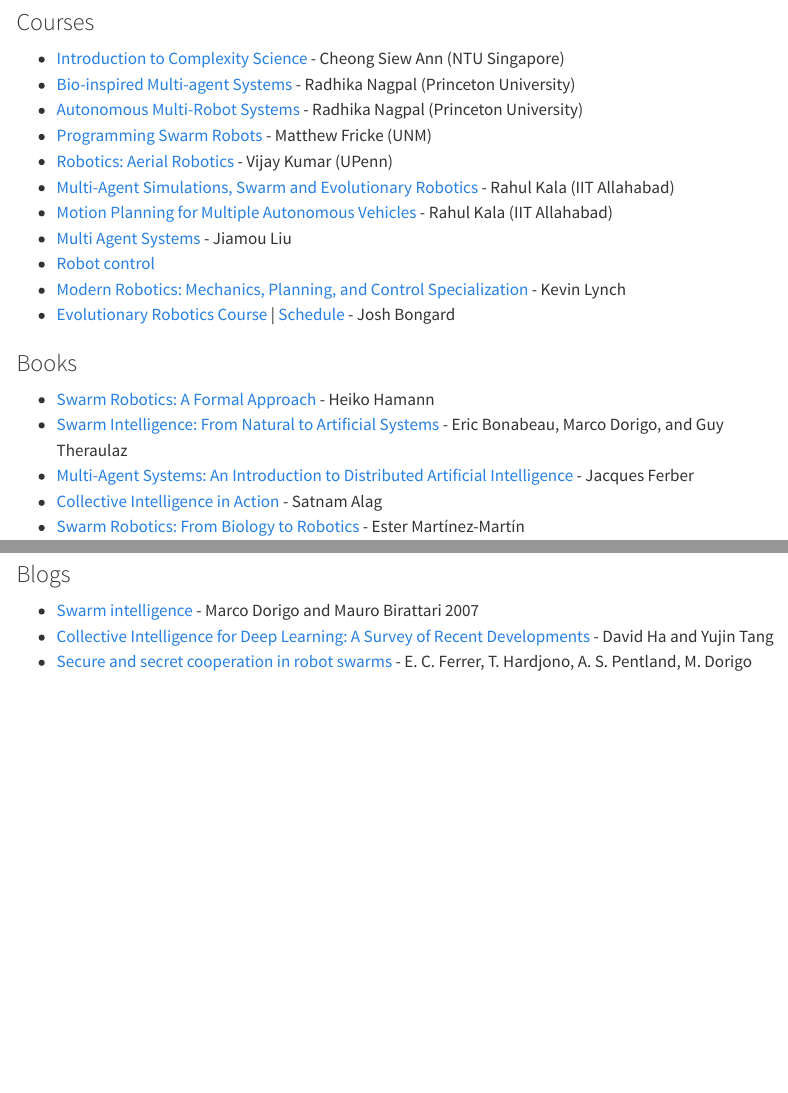
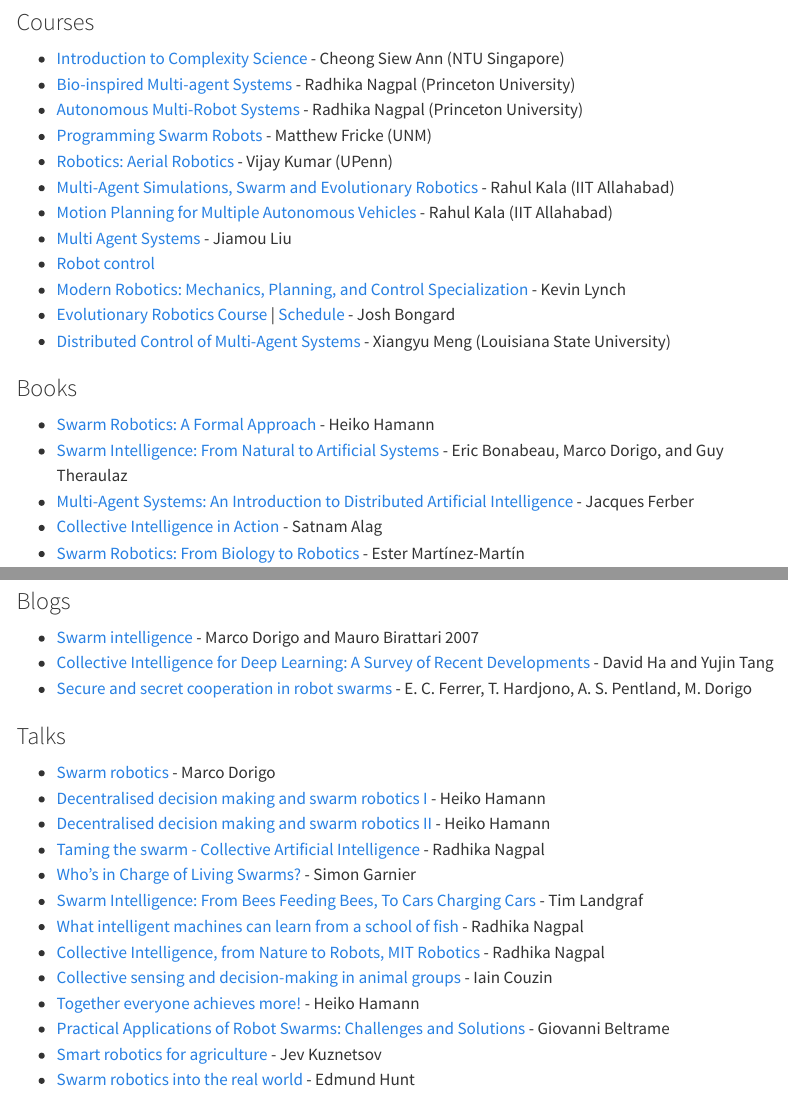
Before and after one commit to pratik-ingle/awesome_Collective_Robotics, a Quarto document (index.qmd): the page in a window 1100 px wide, from 660 px down, and a second part further down, joined at a grey line. Rendered offline with R 4.5, knitr and Pandoc in place of Quarto, with nearby package versions; menus at the side of the page are left out; badge pictures from the web are left out.

Commit message:
updated list.

```diff
--- a/index.qmd
+++ b/index.qmd
@@ -57,6 +57,7 @@
 * [Robot control](https://youtube.com/playlist?list=PLp8ijpvp8iCvFDYdcXqqYU5Ibl_aOqwjr)
 * [Modern Robotics: Mechanics, Planning, and Control Specialization](https://in.coursera.org/specializations/modernrobotics) - Kevin Lynch
 * [Evolutionary Robotics Course](https://youtube.com/playlist?list=PLAuiGdPEdw0inlKisMbjDypCbvcb_GBN9) | [Schedule](https://docs.google.com/spreadsheets/d/1uaBpkv0fpSPGmgA8tbHBgRCI-cL2Qyx6gwnhzBJYJUE/edit#gid=0)  - Josh Bongard
+* [Distributed Control of Multi-Agent Systems](https://youtube.com/playlist?list=PLhvw3mw86d7cRGgWSR0Ir8b3ZsMixcsHH) - Xiangyu Meng (Louisiana State University)
 
 ### Books ###
 
@@ -115,7 +116,8 @@
 ### Talks ###
 
 * [Swarm robotics](https://youtu.be/MbmbNiDZ1zE) - Marco Dorigo
-* [Decentralised decision making and swarm robotics](https://youtu.be/RQpC1Zgu6B8) - Heiko Hamann
+* [Decentralised decision making and swarm robotics I](https://youtu.be/RQpC1Zgu6B8) - Heiko Hamann
+* [Decentralised decision making and swarm robotics II](https://youtu.be/FgBypxnwPDw) - Heiko Hamann
 * [Taming the swarm - Collective Artificial Intelligence](https://youtu.be/LHgVR0lzFJc) - Radhika Nagpal
 * [Who’s in Charge of Living Swarms?](https://youtu.be/ewMDssOQkiY) - Simon Garnier
 * [Swarm Intelligence: From Bees Feeding Bees, To Cars Charging Cars](https://youtu.be/nM13CEOyajo) - Tim Landgraf
```
Also changed, not shown: index.html.
